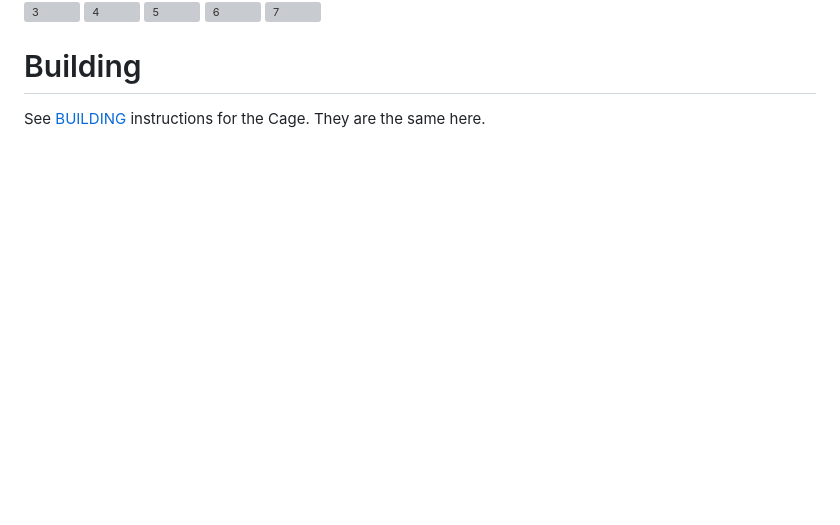
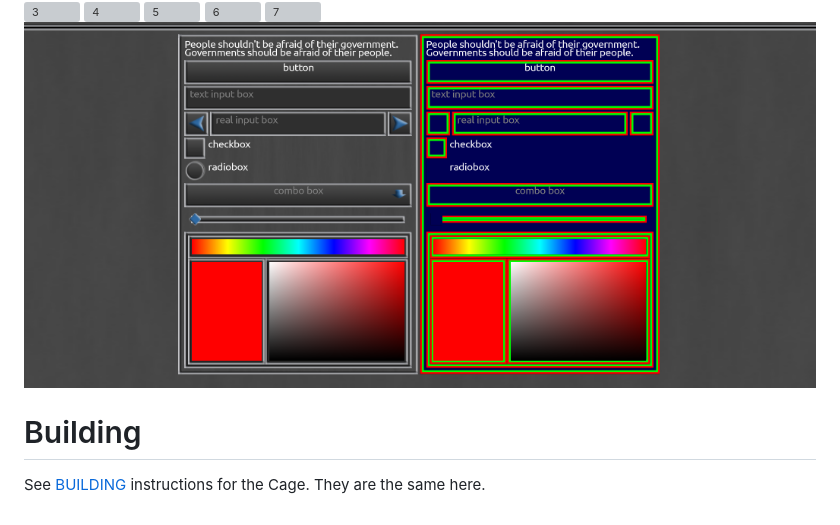
Before and after one commit to ucpu/cage-examples, a Markdown page: README.md, the part around the change. GitHub-like rendering; pictures changed too: screenshots/8.png (added); blank space fills up the shorter version; grey boxes are pictures that could not be loaded.

```diff
--- a/README.md
+++ b/README.md
@@ -9,6 +9,7 @@ Example scenes and test applications made with Cage. See https://github.com/ucpu
 ![5](screenshots/5.png?raw=true)
 ![6](screenshots/6.png?raw=true)
 ![7](screenshots/7.png?raw=true)
+![8](screenshots/8.png?raw=true)
 
 # Building
 
```
Also changed, not shown: 5 other files.
